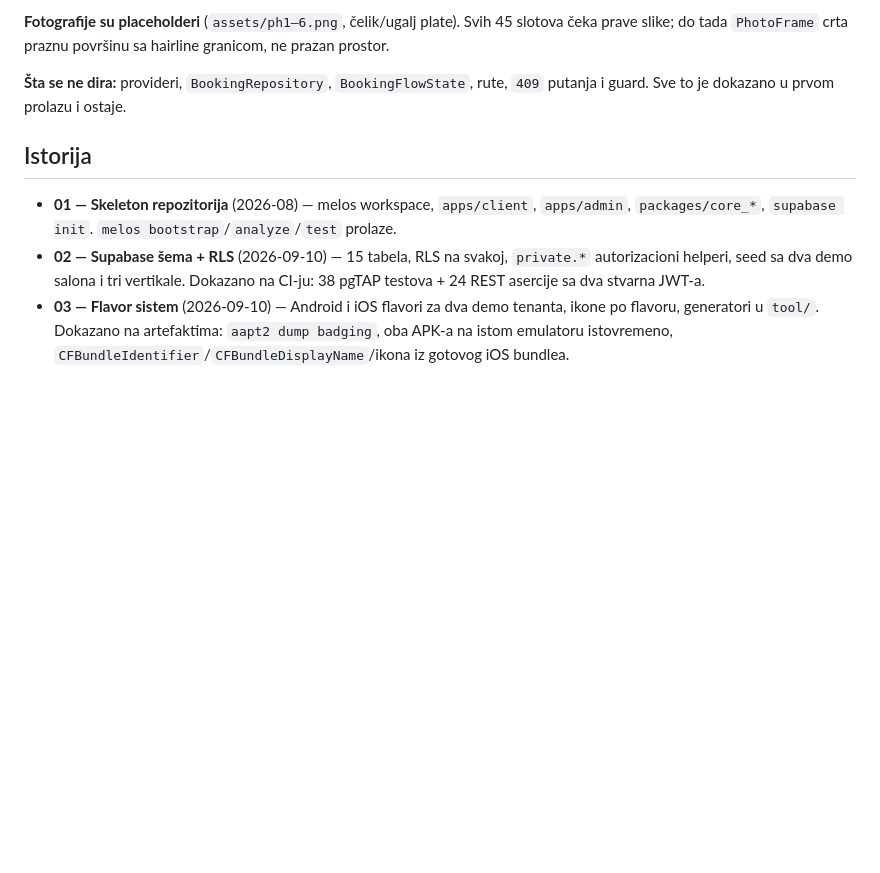
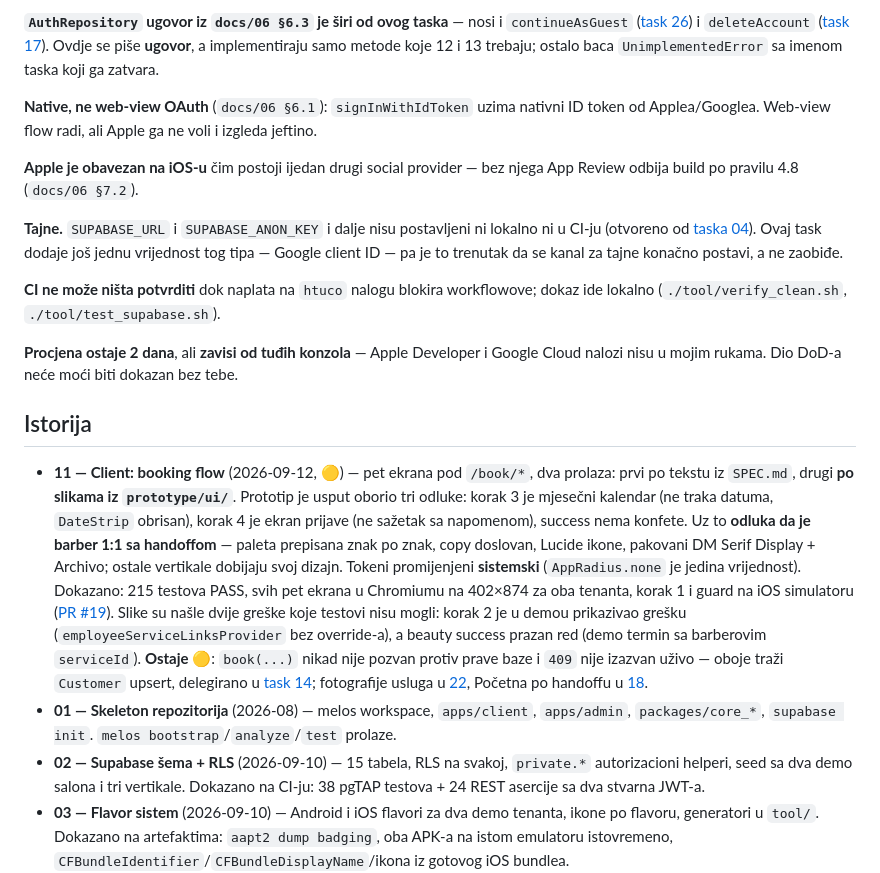
Before and after one commit to htuco/salon-booking-platform, a Markdown page: tasks/CURRENT.md, the part around one of its changes. Drawn GitHub-style; blank space fills up the shorter version.

```diff
--- a/tasks/CURRENT.md
+++ b/tasks/CURRENT.md
@@ -89,12 +48,28 @@ nudi samo Apple / Google / email. To se slaže sa `docs/06 §3.1` — telefon se
 
-**Fotografije su placeholderi** (`assets/ph1–6.png`, čelik/ugalj plate). Svih 45 slotova čeka prave
-slike; do tada `PhotoFrame` crta praznu površinu sa hairline granicom, ne prazan prostor.
+**`AuthRepository` ugovor iz `docs/06 §6.3` je širi od ovog taska** — nosi i `continueAsGuest`
+([task 26](sprint-2/26-gost-i-facebook.md)) i `deleteAccount`
+([task 17](sprint-2/17-moj-racun-i-brisanje.md)). Ovdje se piše **ugovor**, a implementiraju samo
+metode koje 12 i 13 trebaju; ostalo baca `UnimplementedError` sa imenom taska koji ga zatvara.
 
-**Šta se ne dira:** provideri, `BookingRepository`, `BookingFlowState`, rute, `409` putanja i
-guard. Sve to je dokazano u prvom prolazu i ostaje.
+**Native, ne web-view OAuth** (`docs/06 §6.1`): `signInWithIdToken` uzima nativni ID token od
+Applea/Googlea. Web-view flow radi, ali Apple ga ne voli i izgleda jeftino.
+
+**Apple je obavezan na iOS-u** čim postoji ijedan drugi social provider — bez njega App Review
+odbija build po pravilu 4.8 (`docs/06 §7.2`).
+
+**Tajne.** `SUPABASE_URL` i `SUPABASE_ANON_KEY` i dalje nisu postavljeni ni lokalno ni u CI-ju
+(otvoreno od [taska 04](04-ci-pipeline.md)). Ovaj task dodaje još jednu vrijednost tog tipa —
+Google client ID — pa je to trenutak da se kanal za tajne konačno postavi, a ne zaobiđe.
+
+**CI ne može ništa potvrditi** dok naplata na `htuco` nalogu blokira workflowove; dokaz ide lokalno
+(`./tool/verify_clean.sh`, `./tool/test_supabase.sh`).
+
+**Procjena ostaje 2 dana**, ali **zavisi od tuđih konzola** — Apple Developer i Google Cloud nalozi
+nisu u mojim rukama. Dio DoD-a neće moći biti dokazan bez tebe.
 
 ## Istorija
 
+- **11 — Client: booking flow** (2026-09-12, 🟡) — pet ekrana pod `/book/*`, dva prolaza: prvi po tekstu iz `SPEC.md`, drugi **po slikama iz `prototype/ui/`**. Prototip je usput oborio tri odluke: korak 3 je mjesečni kalendar (ne traka datuma, `DateStrip` obrisan), korak 4 je ekran prijave (ne sažetak sa napomenom), success nema konfete. Uz to **odluka da je barber 1:1 sa handoffom** — paleta prepisana znak po znak, copy doslovan, Lucide ikone, pakovani DM Serif Display + Archivo; ostale vertikale dobijaju svoj dizajn. Tokeni promijenjeni **sistemski** (`AppRadius.none` je jedina vrijednost). Dokazano: 215 testova PASS, svih pet ekrana u Chromiumu na 402×874 za oba tenanta, korak 1 i guard na iOS simulatoru ([PR #19](https://github.com/htuco/salon-booking-platform/pull/19)). Slike su našle dvije greške koje testovi nisu mogli: korak 2 je u demou prikazivao grešku (`employeeServiceLinksProvider` bez override-a), a beauty success prazan red (demo termin sa barberovim `serviceId`). **Ostaje 🟡**: `book(...)` nikad nije pozvan protiv prave baze i `409` nije izazvan uživo — oboje traži `Customer` upsert, delegirano u [task 14](sprint-2/14-identitet-i-klijent-upsert.md); fotografije usluga u [22](sprint-2/22-sema-slike-i-staz.md), Početna po handoffu u [18](sprint-2/18-pocetna-i-tab-bar.md).
 - **01 — Skeleton repozitorija** (2026-08) — melos workspace, `apps/client`, `apps/admin`, `packages/core_*`, `supabase init`. `melos bootstrap`/`analyze`/`test` prolaze.
 - **02 — Supabase šema + RLS** (2026-09-10) — 15 tabela, RLS na svakoj, `private.*` autorizacioni helperi, seed sa dva demo salona i tri vertikale. Dokazano na CI-ju: 38 pgTAP testova + 24 REST asercije sa dva stvarna JWT-a.
 - **03 — Flavor sistem** (2026-09-10) — Android i iOS flavori za dva demo tenanta, ikone po flavoru, generatori u `tool/`. Dokazano na artefaktima: `aapt2 dump badging`, oba APK-a na istom emulatoru istovremeno, `CFBundleIdentifier`/`CFBundleDisplayName`/ikona iz gotovog iOS bundlea.
```
Also changed, not shown: other parts of tasks/CURRENT.md (+33 -74 lines).
